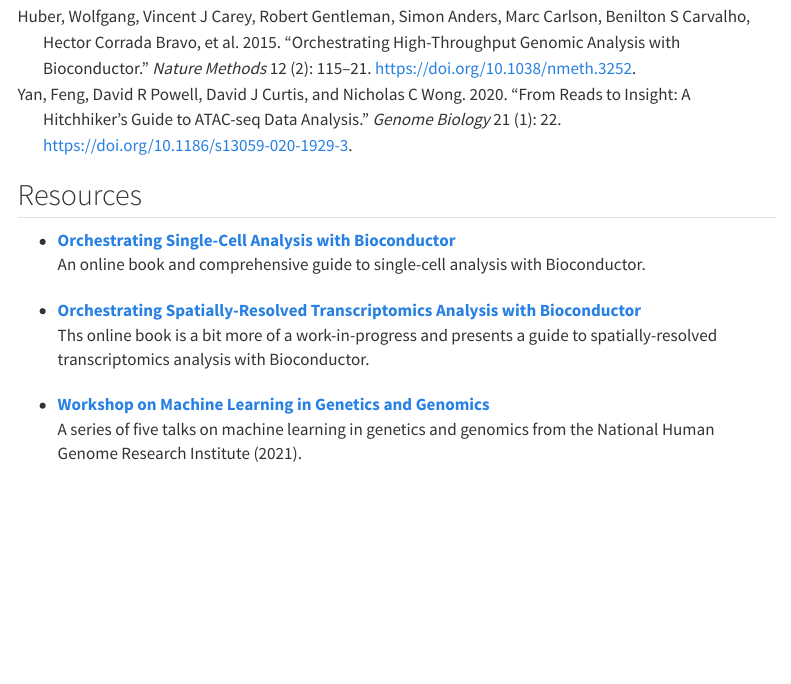
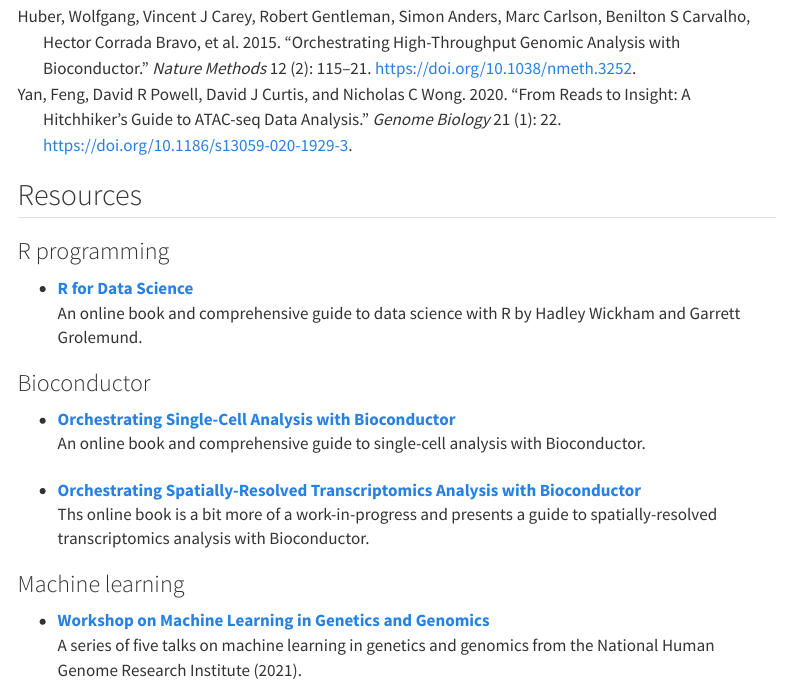
Before and after one commit to seandavi/CSHLData2023, a Quarto document (references.qmd): the page in a window 1100 px wide, from 130 px down. Rendered offline with R 4.5, knitr and Pandoc in place of Quarto, with nearby package versions; menus at the side of the page are left out.

Commit message:
add resources

```diff
--- a/references.qmd
+++ b/references.qmd
@@ -12,9 +12,20 @@
 
 ## Resources
 
+### R programming
+
+- [R for Data Science](https://r4ds.had.co.nz/)
+  : An online book and comprehensive guide to data science with R by Hadley Wickham and Garrett Grolemund.
+
+
+### Bioconductor
+
 - [Orchestrating Single-Cell Analysis with Bioconductor](https://bioconductor.org/books/release/OSCA/)
   : An online book and comprehensive guide to single-cell analysis with Bioconductor.
 - [Orchestrating Spatially-Resolved Transcriptomics Analysis with Bioconductor](https://lmweber.org/OSTA-book/)
   : Ths online book is a bit more of a work-in-progress and presents a guide to spatially-resolved transcriptomics analysis with Bioconductor.
+
+### Machine learning
+
 - [Workshop on Machine Learning in Genetics and Genomics](https://www.youtube.com/playlist?list=PL1ay9ko4A8slpiTxI_mmmRGxG5_JPhhEW)
   : A series of five talks on machine learning in genetics and genomics from the National Human Genome Research Institute (2021).
```
